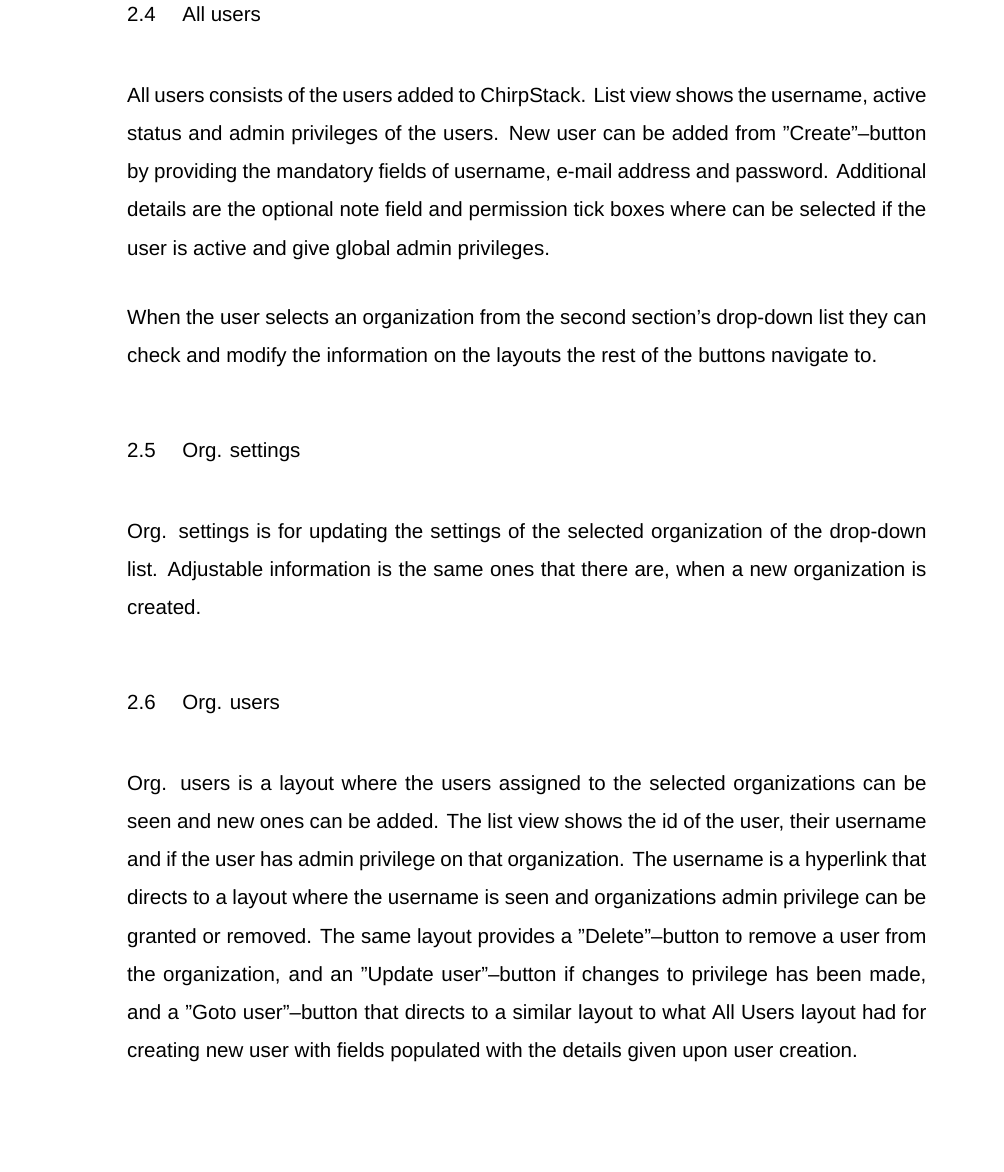
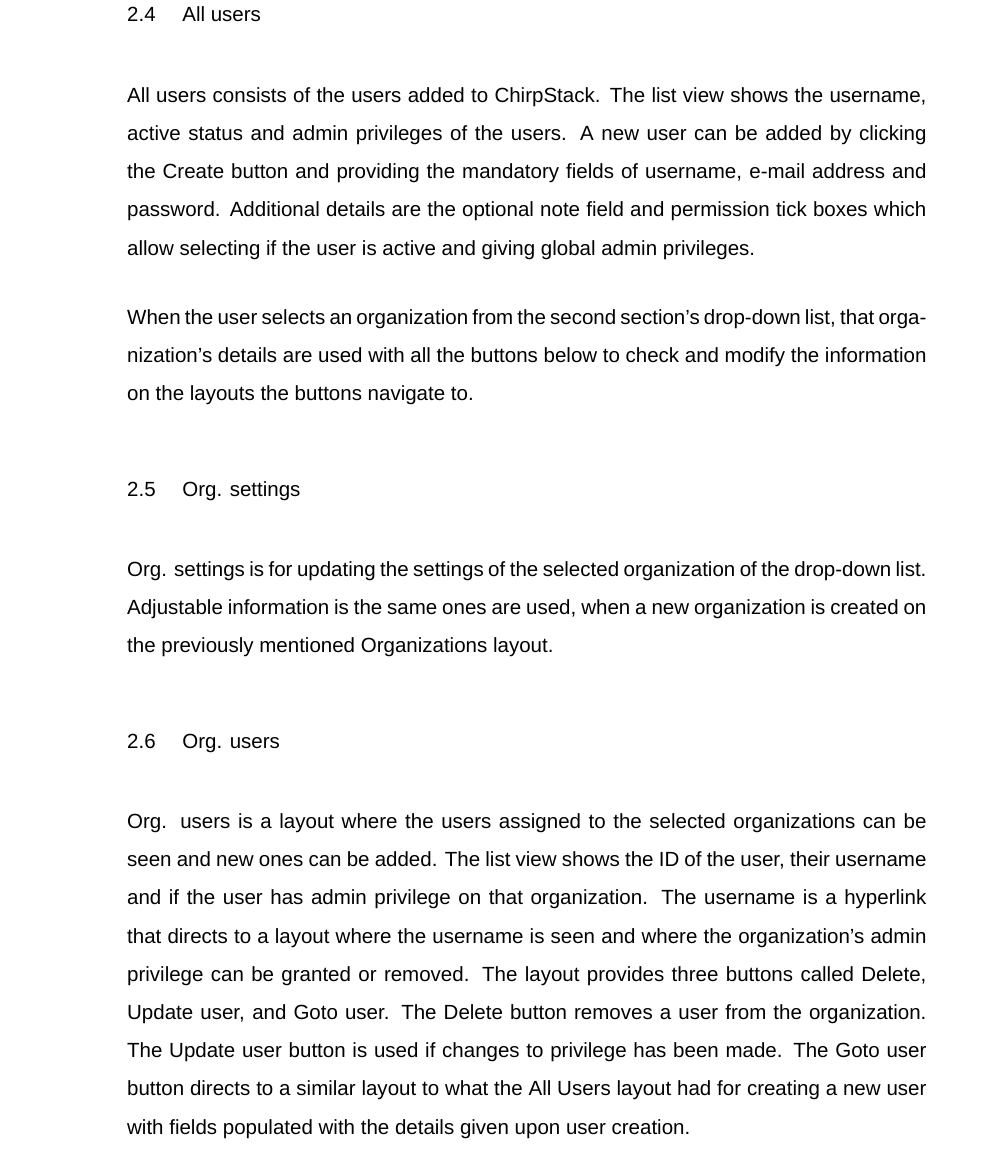
Before and after one commit to Elppoliini/thesis-LaTeX, a LaTeX thesis (main.tex, which reads chapters/theory.tex): part of page 10 of 71, cut so that both start at the same text. Compiled offline with XeLaTeX.

Commit message:
Fix grammatical errors till section 2.8

```diff
--- a/chapters/theory.tex
+++ b/chapters/theory.tex
@@ -44,20 +44,24 @@
 
 \section{All users}
 All users consists of the users added to ChirpStack.
-List view shows the username, active status and admin privileges of the users.
-New user can be added from "Create"--button by providing the mandatory fields of username, e-mail address and password. Additional details are the optional note field and permission tick boxes where can be selected if the user is active and give global admin privileges.
+The list view shows the username, active status and admin privileges of the users.
+A new user can be added by clicking the Create button and providing the mandatory fields of username, e-mail address and password.
+Additional details are the optional note field and permission tick boxes which allow selecting if the user is active and giving global admin privileges.
 
-When the user selects an organization from the second section's drop-down list they can check and modify the information on the layouts the rest of the buttons navigate to.
+When the user selects an organization from the second section's drop-down list, that organization's details are used with all the buttons below to check and modify the information on the layouts the buttons navigate to.
 
 \section{Org. settings}
 Org. settings is for updating the settings of the selected organization of the drop-down list.
-Adjustable information is the same ones that there are, when a new organization is created.
+Adjustable information is the same ones are used, when a new organization is created on the previously mentioned Organizations layout.
 
 \section{Org. users}
 Org. users is a layout where the users assigned to the selected organizations can be seen and new ones can be added.
-The list view shows the id of the user, their username and if the user has admin privilege on that organization.
-The username is a hyperlink that directs to a layout where the username is seen and organizations admin privilege can be granted or removed.
-The same layout provides a "Delete"--button to remove a user from the organization, and an "Update user"--button if changes to privilege has been made, and a "Goto user"--button that directs to a similar layout to what All Users layout had for creating new user with fields populated with the details given upon user creation.
+The list view shows the ID of the user, their username and if the user has admin privilege on that organization.
+The username is a hyperlink that directs to a layout where the username is seen and where the organization's admin privilege can be granted or removed.
+The layout provides three buttons called Delete, Update user, and Goto user.
+The Delete button removes a user from the organization.
+The Update user button is used if changes to privilege has been made.
+The Goto user button directs to a similar layout to what the All Users layout had for creating a new user with fields populated with the details given upon user creation.
 \clearpage
 
 \section{Service-profiles}
```
Also changed, not shown: chapters/theory.tex (21 more changed lines).
